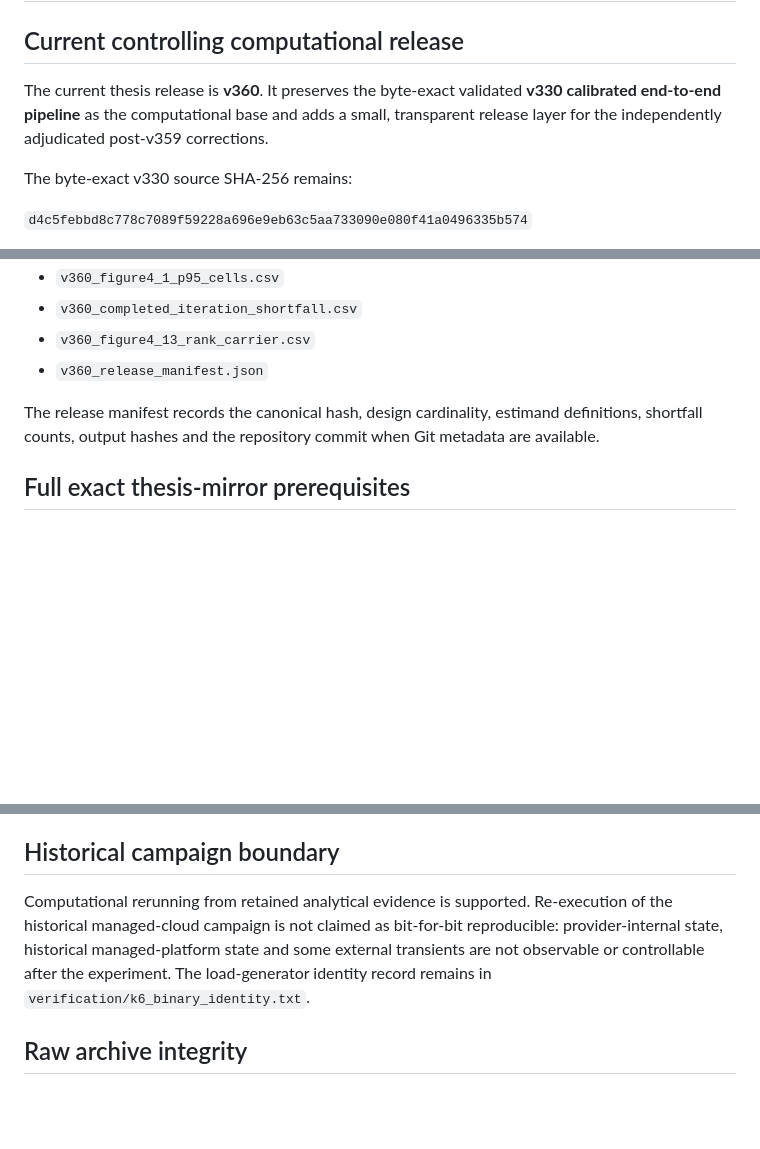
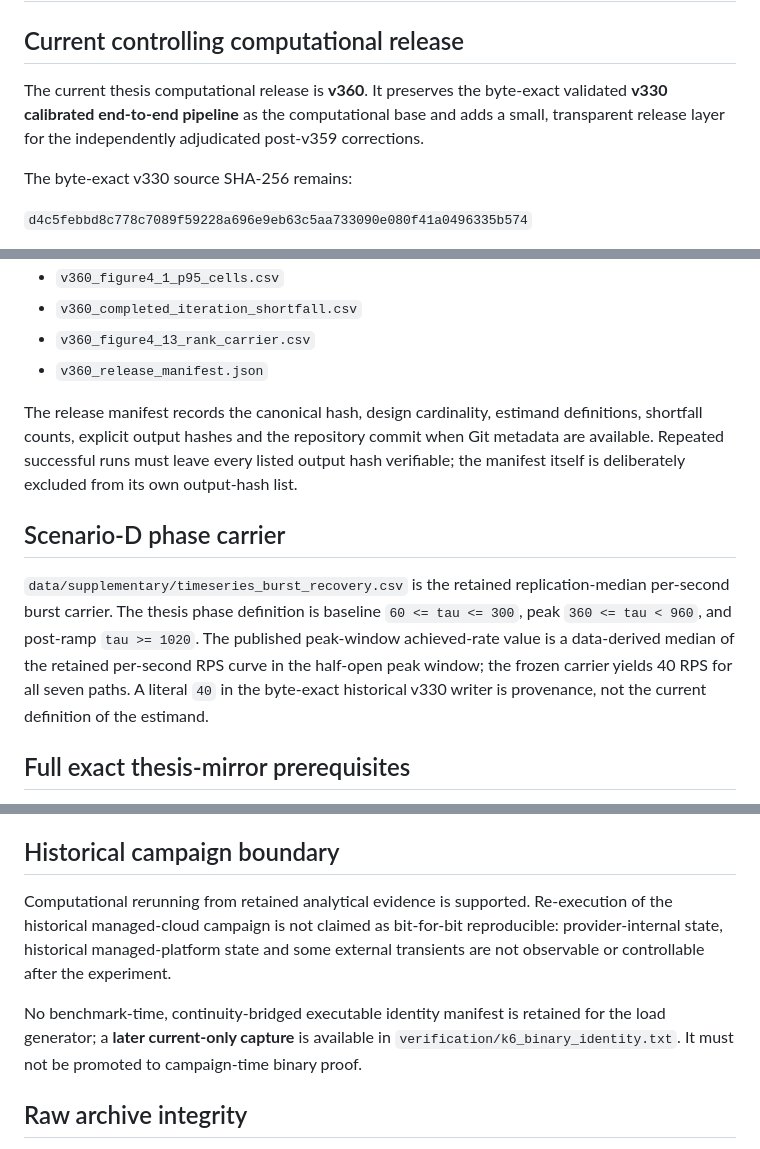
Before and after one commit to Ch4pkRzg4r/django-cross-platform-benchmark, a Markdown page: REPRODUCIBILITY.md, 3 parts joined by grey strips. GitHub-like rendering; blank space fills up the shorter version.

Commit message:
Clarify v360 manifest, burst estimand and current-only k6 identity evidence

```diff
--- a/REPRODUCIBILITY.md
+++ b/REPRODUCIBILITY.md
@@ -2,7 +2,7 @@
 
 ## Current controlling computational release
 
-The current thesis release is **v360**. It preserves the byte-exact validated **v330 calibrated end-to-end pipeline** as the computational base and adds a small, transparent release layer for the independently adjudicated post-v359 corrections.
+The current thesis computational release is **v360**. It preserves the byte-exact validated **v330 calibrated end-to-end pipeline** as the computational base and adds a small, transparent release layer for the independently adjudicated post-v359 corrections.
 
 The byte-exact v330 source SHA-256 remains:
 
@@ -76,7 +76,11 @@ A normal v360 release check writes into `.v360-run/release/`:
 - `v360_figure4_13_rank_carrier.csv`
 - `v360_release_manifest.json`
 
-The release manifest records the canonical hash, design cardinality, estimand definitions, shortfall counts, output hashes and the repository commit when Git metadata are available.
+The release manifest records the canonical hash, design cardinality, estimand definitions, shortfall counts, explicit output hashes and the repository commit when Git metadata are available. Repeated successful runs must leave every listed output hash verifiable; the manifest itself is deliberately excluded from its own output-hash list.
+
+## Scenario-D phase carrier
+
+`data/supplementary/timeseries_burst_recovery.csv` is the retained replication-median per-second burst carrier. The thesis phase definition is baseline `60 <= tau <= 300`, peak `360 <= tau < 960`, and post-ramp `tau >= 1020`. The published peak-window achieved-rate value is a data-derived median of the retained per-second RPS curve in the half-open peak window; the frozen carrier yields 40 RPS for all seven paths. A literal `40` in the byte-exact historical v330 writer is provenance, not the current definition of the estimand.
 
 ## Full exact thesis-mirror prerequisites
 
@@ -92,7 +96,9 @@ The v360 release layer also derives its carriers from run-level canonical values
 
 ## Historical campaign boundary
 
-Computational rerunning from retained analytical evidence is supported. Re-execution of the historical managed-cloud campaign is not claimed as bit-for-bit reproducible: provider-internal state, historical managed-platform state and some external transients are not observable or controllable after the experiment. The load-generator identity record remains in `verification/k6_binary_identity.txt`.
+Computational rerunning from retained analytical evidence is supported. Re-execution of the historical managed-cloud campaign is not claimed as bit-for-bit reproducible: provider-internal state, historical managed-platform state and some external transients are not observable or controllable after the experiment.
+
+No benchmark-time, continuity-bridged executable identity manifest is retained for the load generator; a **later current-only capture** is available in `verification/k6_binary_identity.txt`. It must not be promoted to campaign-time binary proof.
 
 ## Raw archive integrity
 
```
Also changed, not shown: other parts of REPRODUCIBILITY.md (+1 -1 lines).
